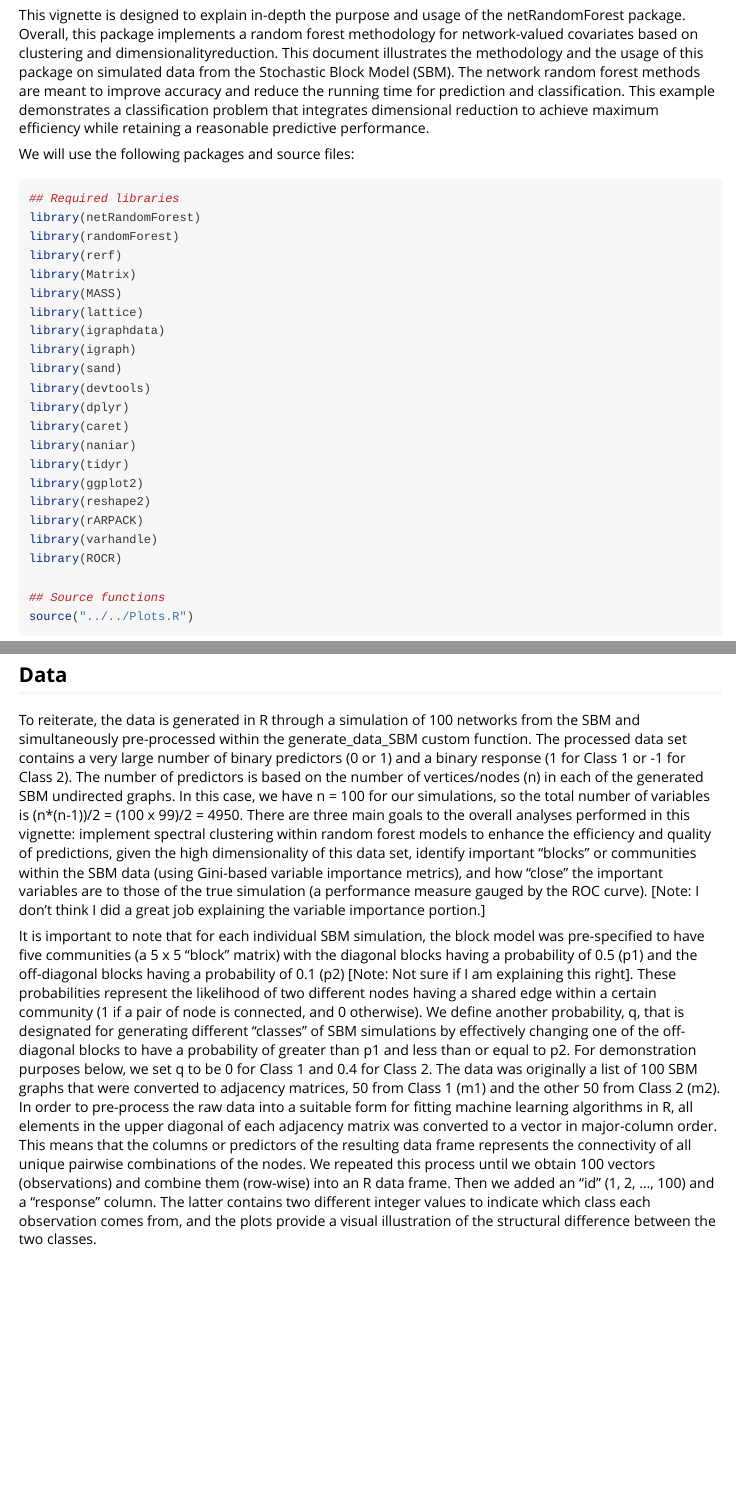
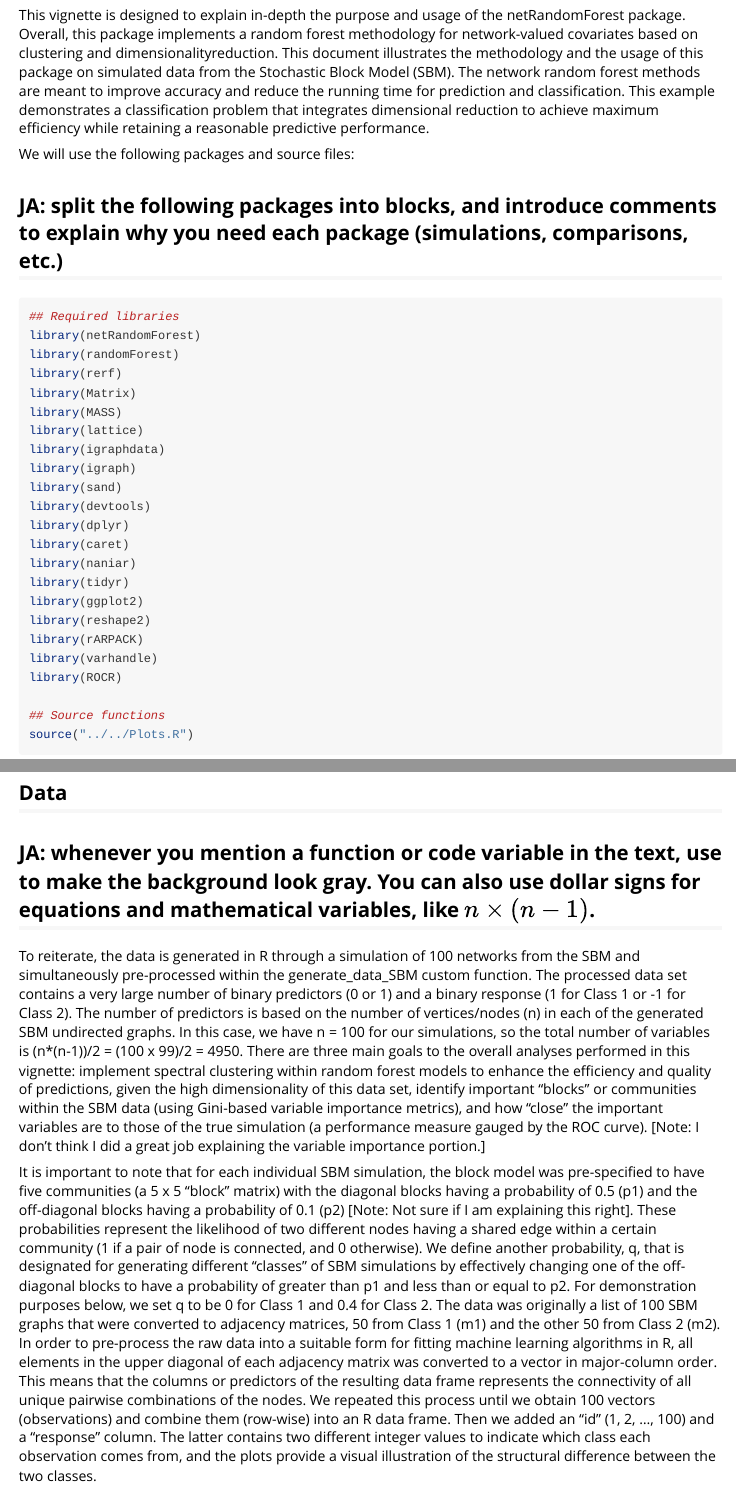
Before and after one commit to jesusdaniel/netrandomforest, an R Markdown document (vignettes/netRandomForest-vignette.Rmd): the page in a window 1100 px wide, from 210 px down, and a second part further down, joined at a grey line. Rendered offline with R 4.5, knitr and Pandoc, with nearby package versions; some code elsewhere in the file could not run offline; long lines of code are wrapped.

Commit message:
Update netRandomForest-vignette.Rmd

````diff
--- a/vignettes/netRandomForest-vignette.Rmd
+++ b/vignettes/netRandomForest-vignette.Rmd
@@ -21,6 +21,7 @@ knitr::opts_chunk$set(
 )
 ```
 
+## JA: split the following packages into blocks, and introduce comments to explain why you need each package (simulations, comparisons, etc.)
 ```{r setup,message=FALSE,warning=FALSE}
 ## Required libraries
 library(netRandomForest)
@@ -49,6 +50,8 @@ source("../../extra_functions.R")
 ```
 
 ## Data
+
+## JA: whenever you mention a function or code variable in the text, use \texttt{functionName} to make the background look gray. You can also use dollar signs for equations and mathematical variables, like $n\times (n-1)$.
 
 To reiterate, the data is generated in R through a simulation of 100 networks from the SBM and simultaneously pre-processed within the generate_data_SBM custom function. The processed data set contains a very large number of binary predictors (0 or 1) and a binary response (1 for Class 1 or -1 for Class 2). The number of predictors is based on the number of vertices/nodes (n) in each of the generated SBM undirected graphs. In this case, we have n = 100 for our simulations, so the total number of variables is (n*(n-1))/2 = (100 x 99)/2 = 4950. There are three main goals to the overall analyses performed in this vignette: implement spectral clustering within random forest models to enhance the efficiency and quality of predictions, given the high dimensionality of this data set, identify important "blocks" or communities within the SBM data (using Gini-based variable importance metrics), and how "close" the important variables are to those of the true simulation (a performance measure gauged by the ROC curve). [Note: I don't think I did a great job explaining the variable importance portion.]
 
````
